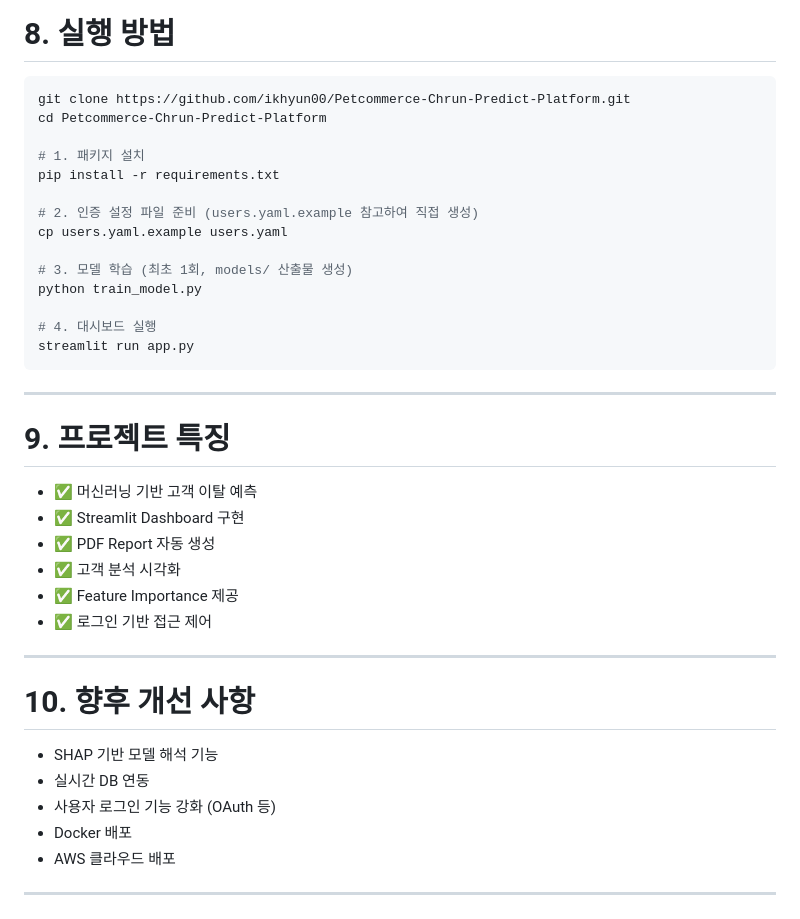
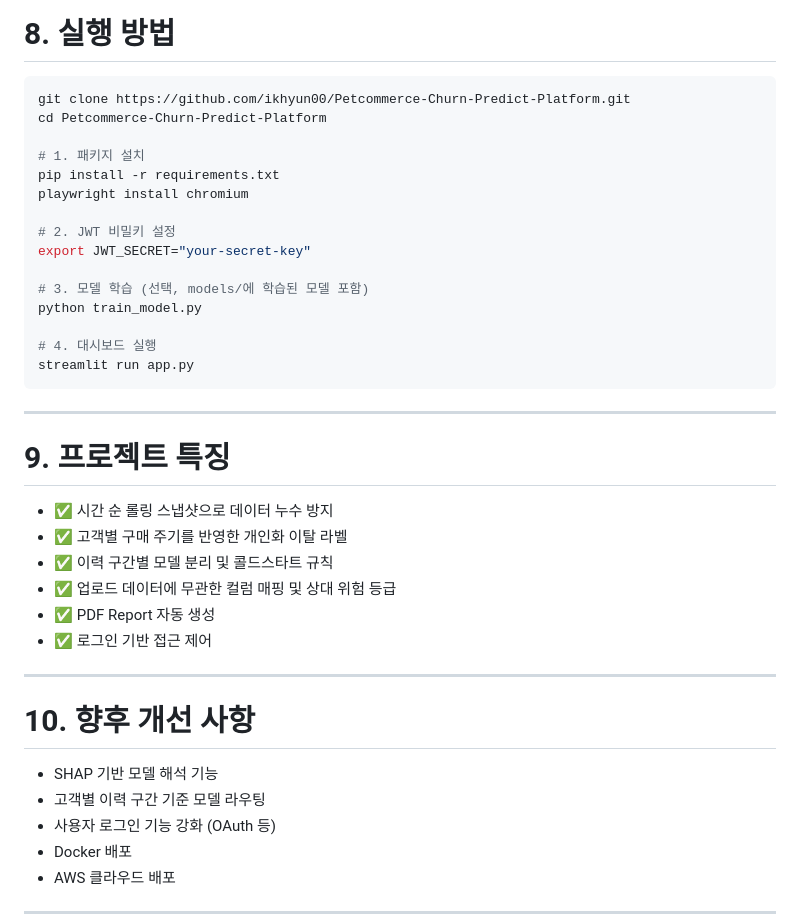
Before and after one commit to ikhyun00/Petcommerce-Churn-Predict-Platform, a Markdown page: README.md, the part around one of its changes. Drawn GitHub-style.

````diff
--- a/README.md
+++ b/README.md
@@ -158,16 +165,17 @@ PDF Report 생성
 # 8. 실행 방법
 
 ```bash
-git clone https://github.com/ikhyun00/Petcommerce-Chrun-Predict-Platform.git
-cd Petcommerce-Chrun-Predict-Platform
+git clone https://github.com/ikhyun00/Petcommerce-Churn-Predict-Platform.git
+cd Petcommerce-Churn-Predict-Platform
 
 # 1. 패키지 설치
 pip install -r requirements.txt
+playwright install chromium
 
-# 2. 인증 설정 파일 준비 (users.yaml.example 참고하여 직접 생성)
-cp users.yaml.example users.yaml
+# 2. JWT 비밀키 설정
+export JWT_SECRET="your-secret-key"
 
-# 3. 모델 학습 (최초 1회, models/ 산출물 생성)
+# 3. 모델 학습 (선택, models/에 학습된 모델 포함)
 python train_model.py
 
 # 4. 대시보드 실행
@@ -178,11 +186,11 @@ streamlit run app.py
 
 # 9. 프로젝트 특징
 
-- ✅ 머신러닝 기반 고객 이탈 예측
-- ✅ Streamlit Dashboard 구현
+- ✅ 시간 순 롤링 스냅샷으로 데이터 누수 방지
+- ✅ 고객별 구매 주기를 반영한 개인화 이탈 라벨
+- ✅ 이력 구간별 모델 분리 및 콜드스타트 규칙
+- ✅ 업로드 데이터에 무관한 컬럼 매핑 및 상대 위험 등급
 - ✅ PDF Report 자동 생성
-- ✅ 고객 분석 시각화
-- ✅ Feature Importance 제공
 - ✅ 로그인 기반 접근 제어
 
 ---
@@ -190,7 +198,7 @@ streamlit run app.py
 # 10. 향후 개선 사항
 
 - SHAP 기반 모델 해석 기능
-- 실시간 DB 연동
+- 고객별 이력 구간 기준 모델 라우팅
 - 사용자 로그인 기능 강화 (OAuth 등)
 - Docker 배포
 - AWS 클라우드 배포
````
Also changed, not shown: other parts of README.md (+48 -41 lines).
